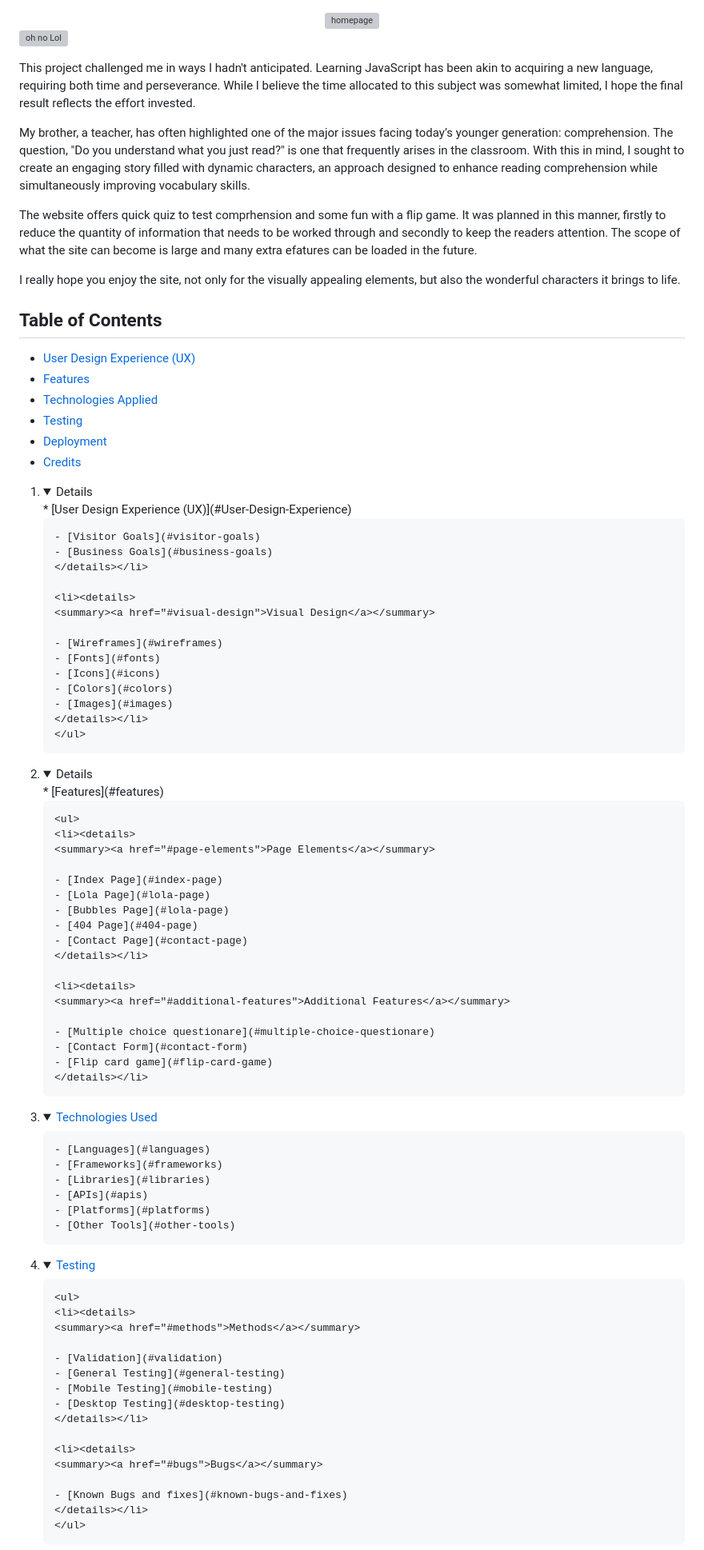
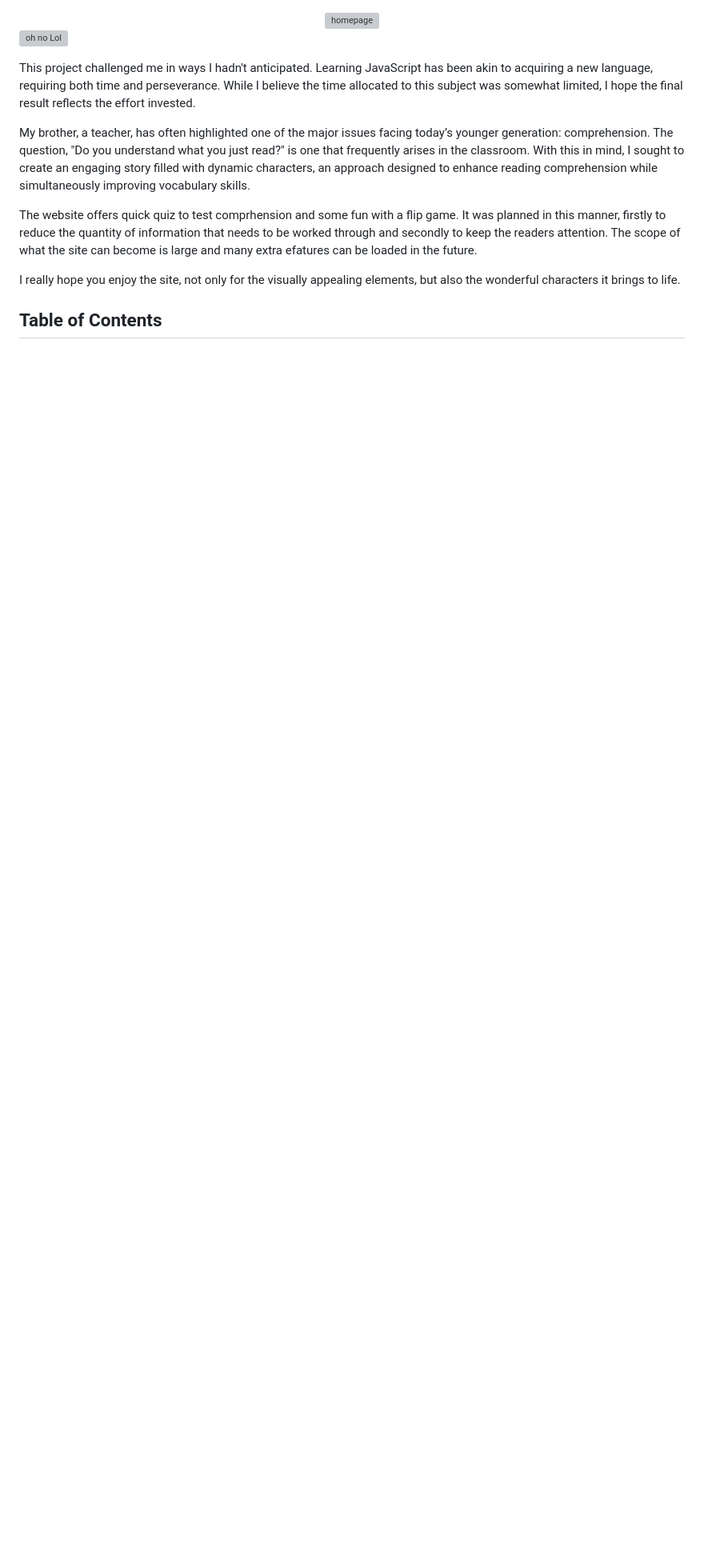
Before and after one commit to LanaD-cell/oh-no-lola, a Markdown page: README.md, the part around one of its changes. Shown at 80% size. GitHub-like rendering; folded sections open; blank space fills up the shorter version; grey boxes are pictures that could not be loaded.

Commit message:
adjust README index

```diff
--- a/README.md
+++ b/README.md
@@ -13,87 +13,5 @@ The website offers quick quiz to test comprhension and some fun with a flip game
 I really hope you enjoy the site, not only for the visually appealing elements, but also the wonderful characters it brings to life.
 
 ## Table of Contents
-* [User Design Experience (UX)](#User-Design-Experience)
-* [Features](#features)
-* [Technologies Applied](#Technologies-Applied)
-* [Testing](#Testing)
-* [Deployment](#Deployment)
-* [Credits](#Credits)
-1.  <details>
-    * [User Design Experience (UX)](#User-Design-Experience)
 
-        - [Visitor Goals](#visitor-goals)
-        - [Business Goals](#business-goals)
-        </details></li>
 
-        <li><details>
-        <summary><a href="#visual-design">Visual Design</a></summary>
-
-        - [Wireframes](#wireframes)
-        - [Fonts](#fonts)
-        - [Icons](#icons)
-        - [Colors](#colors)
-        - [Images](#images)
-        </details></li>
-        </ul>
-
-    </details>
-
-2.  <details>
-      * [Features](#features)
-
-        <ul>
-        <li><details>
-        <summary><a href="#page-elements">Page Elements</a></summary>
-
-        - [Index Page](#index-page)
-        - [Lola Page](#lola-page)
-        - [Bubbles Page](#lola-page)
-        - [404 Page](#404-page)
-        - [Contact Page](#contact-page)
-        </details></li>
-
-        <li><details>
-        <summary><a href="#additional-features">Additional Features</a></summary>
-
-        - [Multiple choice questionare](#multiple-choice-questionare)
-        - [Contact Form](#contact-form)
-        - [Flip card game](#flip-card-game)
-        </details></li>
-
-    </details>
-
-3.  <details>
-        <summary><a href="#technologies-used">Technologies Used</a></summary>
-
-        - [Languages](#languages)
-        - [Frameworks](#frameworks)
-        - [Libraries](#libraries)
-        - [APIs](#apis)
-        - [Platforms](#platforms)
-        - [Other Tools](#other-tools)
-
-    </details>
-
-4.  <details>
-        <summary><a href="#testing">Testing</a></summary>
-
-        <ul>
-        <li><details>
-        <summary><a href="#methods">Methods</a></summary>
-
-        - [Validation](#validation)
-        - [General Testing](#general-testing)
-        - [Mobile Testing](#mobile-testing)
-        - [Desktop Testing](#desktop-testing)
-        </details></li>
-
-        <li><details>
-        <summary><a href="#bugs">Bugs</a></summary>
-
-        - [Known Bugs and fixes](#known-bugs-and-fixes)
-        </details></li>
-        </ul>
-
-    </details>
-
```
Also changed, not shown: other parts of README.md (+38 -26 lines).
